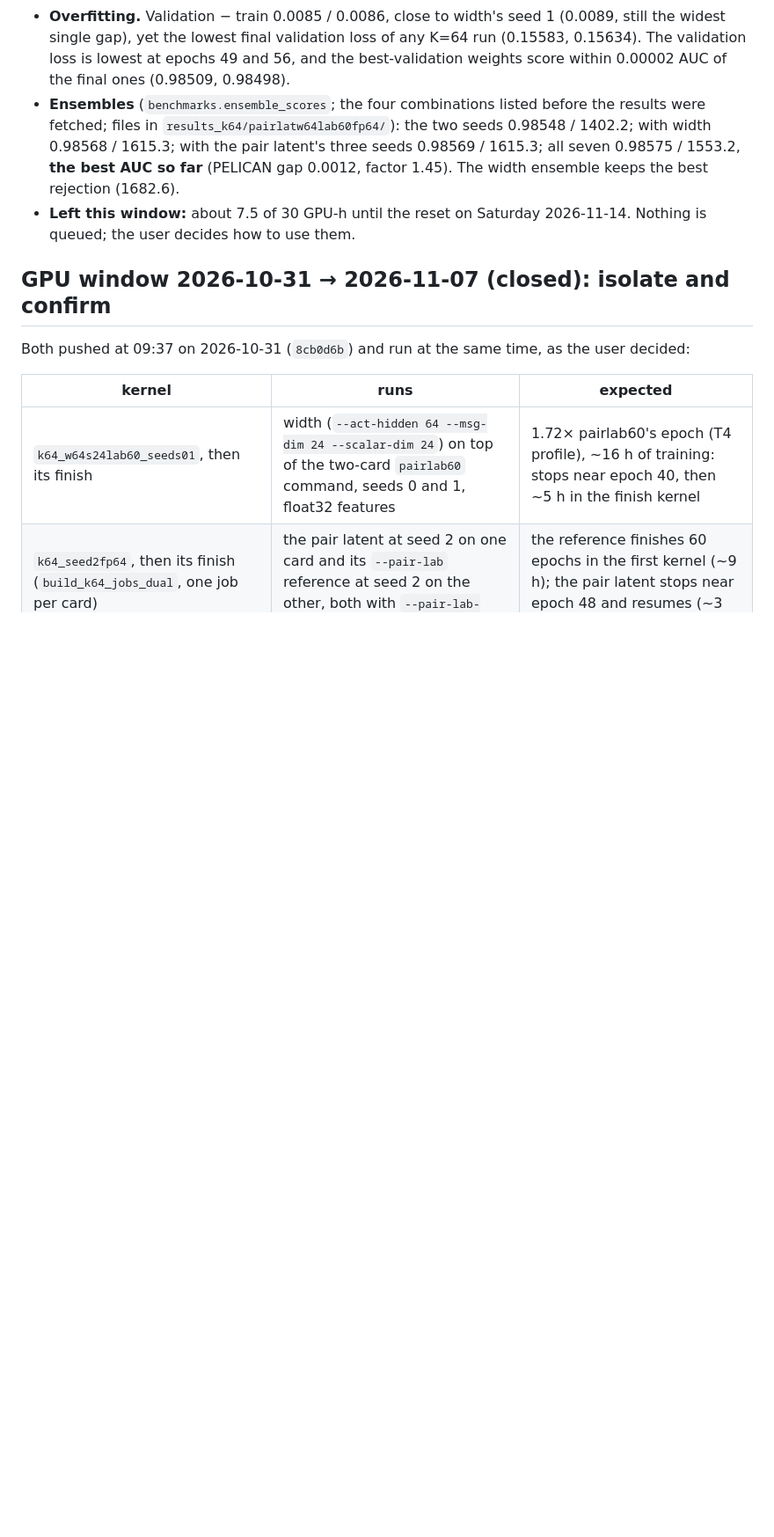
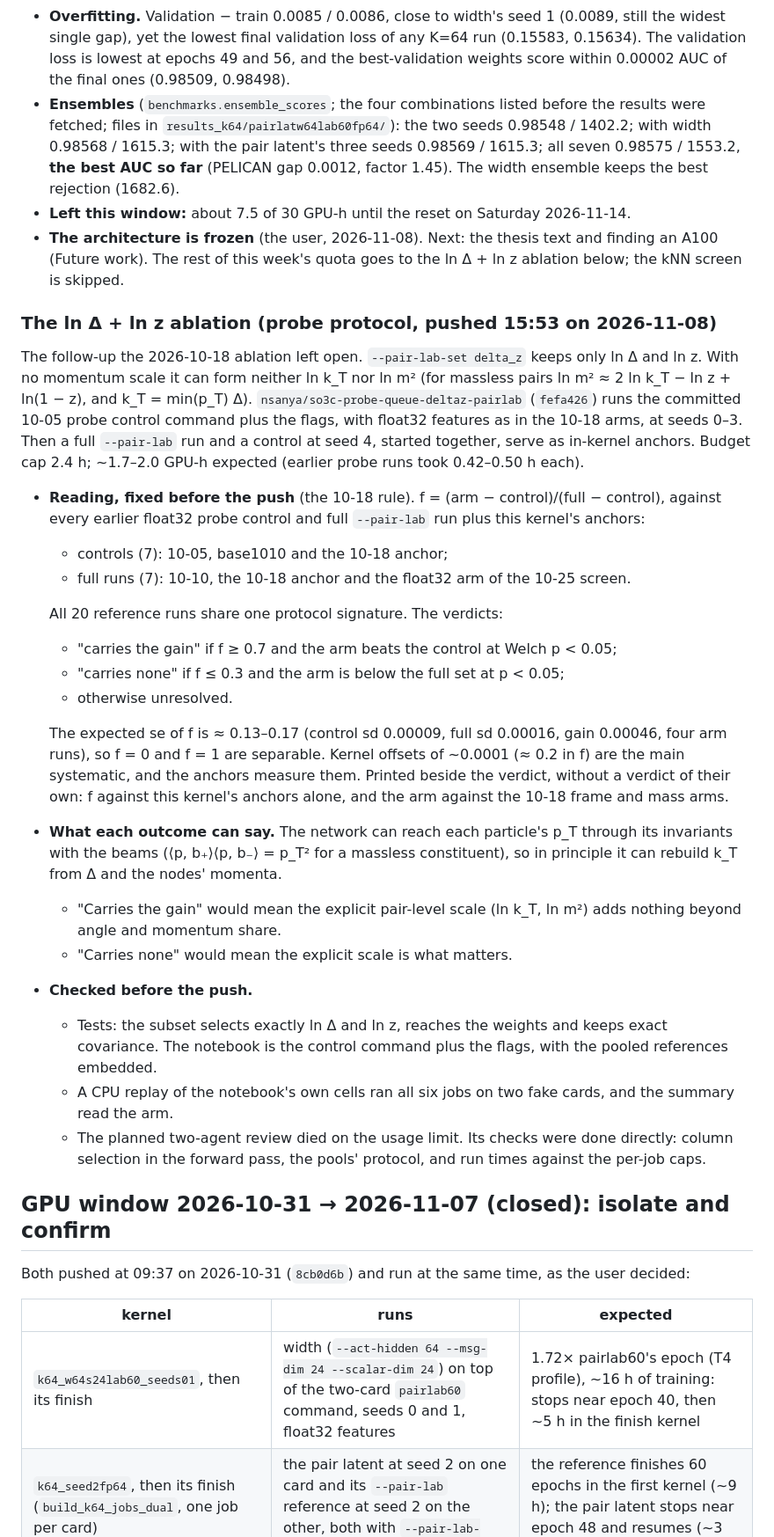
Before and after one commit to Nervni-Sanya/SO3C, a Markdown page: SO3C_STATUS.md, the part around the change. Shown at 88% size. Drawn GitHub-style; blank space fills up the shorter version.

Commit message:
STATUS: architecture frozen; the ln Delta + ln z probe ablation pushed
The user, 2026-11-08: the architecture is frozen. Next: the thesis text
and finding an A100. The rest of this week's quota goes to the delta_z
probe ablation (fefa426), pushed at 15:53 as
nsanya/so3c-probe-queue-deltaz-pairlab.

Recorded before any result:
- the reading;
- the reference pools;
- the expected se of f;
- what each outcome can say. The network can reach per-particle pT
  through the beam invariants, so a verdict concerns the explicit
  pair-level scale.

Co-Authored-By: Claude Opus 5.5 <noreply@anthropic.com>

```diff
--- a/SO3C_STATUS.md
+++ b/SO3C_STATUS.md
@@ -260,7 +260,30 @@ Open design choices: the ranking metric (angle against strength), attention on o
 - **Rejection.** At ε_S = 0.3 both runs pass 157 of the 201,914 background jets (1/ε_B 1286.1 each), width's 131 and 146, pairlab60's 150 and 162. At this working point the combined model is level with pairlab60 (−10) and below width (−176); with counts this small and width's own seeds 158 apart, that is not resolved. At ε_S = 0.5 it is 351.0 against the pair latent's 351.8 on the same seeds, width's 344.0 and pairlab60's 334.9.
 - **Overfitting.** Validation − train 0.0085 / 0.0086, close to width's seed 1 (0.0089, still the widest single gap), yet the lowest final validation loss of any K=64 run (0.15583, 0.15634). The validation loss is lowest at epochs 49 and 56, and the best-validation weights score within 0.00002 AUC of the final ones (0.98509, 0.98498).
 - **Ensembles** (`benchmarks.ensemble_scores`; the four combinations listed before the results were fetched; files in `results_k64/pairlatw64lab60fp64/`): the two seeds 0.98548 / 1402.2; with width 0.98568 / 1615.3; with the pair latent's three seeds 0.98569 / 1615.3; all seven 0.98575 / 1553.2, **the best AUC so far** (PELICAN gap 0.0012, factor 1.45). The width ensemble keeps the best rejection (1682.6).
-- **Left this window:** about 7.5 of 30 GPU-h until the reset on Saturday 2026-11-14. Nothing is queued; the user decides how to use them.
+- **Left this window:** about 7.5 of 30 GPU-h until the reset on Saturday 2026-11-14.
+- **The architecture is frozen** (the user, 2026-11-08). Next: the thesis text and finding an A100 (Future work). The rest of this week's quota goes to the ln Δ + ln z ablation below; the kNN screen is skipped.
+
+### The ln Δ + ln z ablation (probe protocol, pushed 15:53 on 2026-11-08)
+
+The follow-up the 2026-10-18 ablation left open. `--pair-lab-set delta_z` keeps only ln Δ and ln z. With no momentum scale it can form neither ln k_T nor ln m² (for massless pairs ln m² ≈ 2 ln k_T − ln z + ln(1 − z), and k_T = min(p_T) Δ). `nsanya/so3c-probe-queue-deltaz-pairlab` (`fefa426`) runs the committed 10-05 probe control command plus the flags, with float32 features as in the 10-18 arms, at seeds 0–3. Then a full `--pair-lab` run and a control at seed 4, started together, serve as in-kernel anchors. Budget cap 2.4 h; ~1.7–2.0 GPU-h expected (earlier probe runs took 0.42–0.50 h each).
+
+- **Reading, fixed before the push** (the 10-18 rule). f = (arm − control)/(full − control), against every earlier float32 probe control and full `--pair-lab` run plus this kernel's anchors:
+  - controls (7): 10-05, base1010 and the 10-18 anchor;
+  - full runs (7): 10-10, the 10-18 anchor and the float32 arm of the 10-25 screen.
+
+  All 20 reference runs share one protocol signature. The verdicts:
+  - "carries the gain" if f ≥ 0.7 and the arm beats the control at Welch p < 0.05;
+  - "carries none" if f ≤ 0.3 and the arm is below the full set at p < 0.05;
+  - otherwise unresolved.
+
+  The expected se of f is ≈ 0.13–0.17 (control sd 0.00009, full sd 0.00016, gain 0.00046, four arm runs), so f = 0 and f = 1 are separable. Kernel offsets of ~0.0001 (≈ 0.2 in f) are the main systematic, and the anchors measure them. Printed beside the verdict, without a verdict of their own: f against this kernel's anchors alone, and the arm against the 10-18 frame and mass arms.
+- **What each outcome can say.** The network can reach each particle's p_T through its invariants with the beams (⟨p, b₊⟩⟨p, b₋⟩ = p_T² for a massless constituent), so in principle it can rebuild k_T from Δ and the nodes' momenta.
+  - "Carries the gain" would mean the explicit pair-level scale (ln k_T, ln m²) adds nothing beyond angle and momentum share.
+  - "Carries none" would mean the explicit scale is what matters.
+- **Checked before the push.**
+  - Tests: the subset selects exactly ln Δ and ln z, reaches the weights and keeps exact covariance. The notebook is the control command plus the flags, with the pooled references embedded.
+  - A CPU replay of the notebook's own cells ran all six jobs on two fake cards, and the summary read the arm.
+  - The planned two-agent review died on the usage limit. Its checks were done directly: column selection in the forward pass, the pools' protocol, and run times against the per-job caps.
 
 ## GPU window 2026-10-31 → 2026-11-07 (closed): isolate and confirm
 
```
